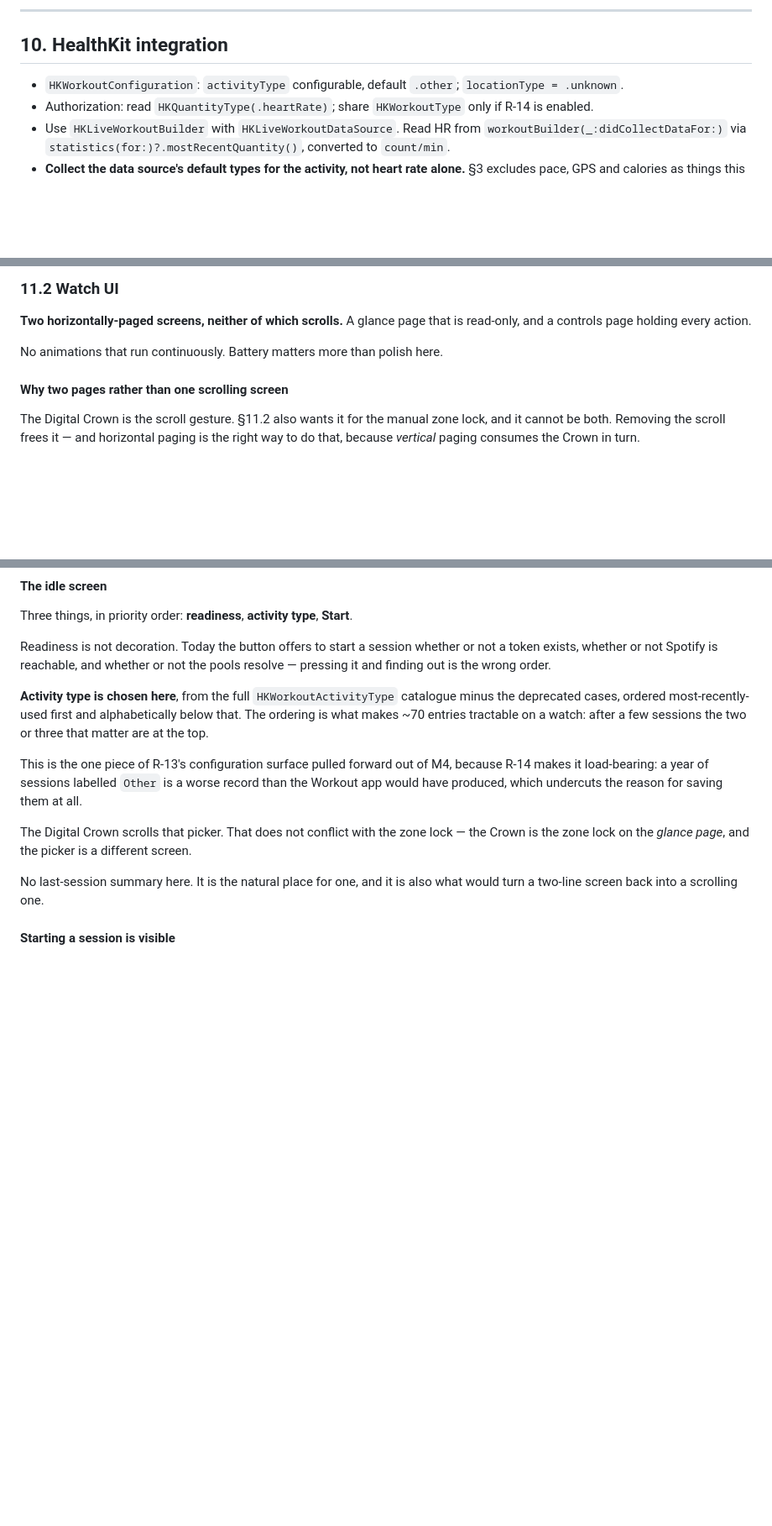
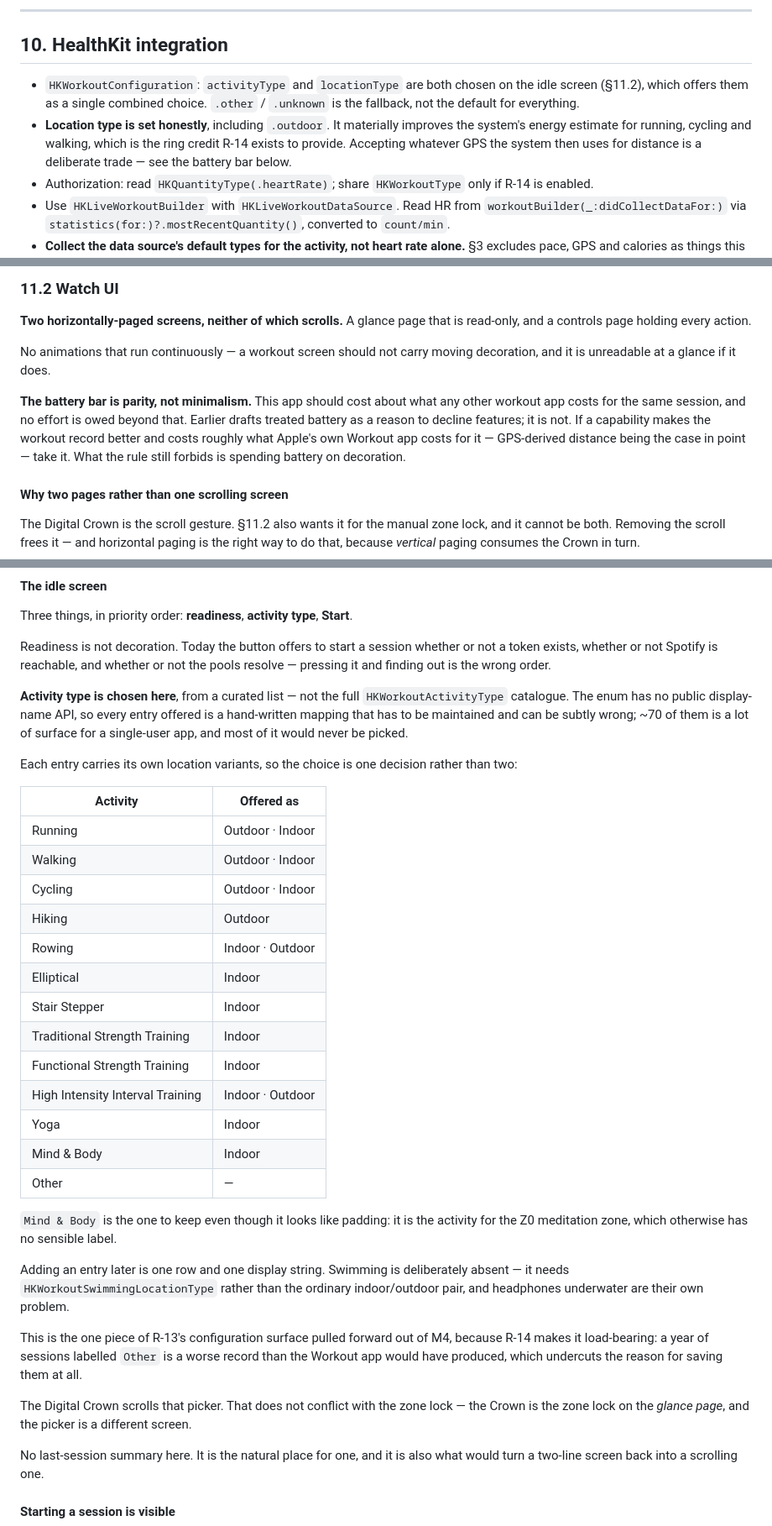
Before and after one commit to lifelike-and-believable/bio-rhythm, a Markdown page: SPEC.md, 3 parts joined by grey strips. Shown at 84% size. Rendered like a GitHub page; blank space fills up the shorter version.

```diff
--- a/SPEC.md
+++ b/SPEC.md
@@ -412,7 +412,8 @@ Spotify does not publish exact limits. Implement a conservative token-bucket in
 
 ## 10. HealthKit integration
 
-- `HKWorkoutConfiguration`: `activityType` configurable, default `.other`; `locationType = .unknown`.
+- `HKWorkoutConfiguration`: `activityType` and `locationType` are both chosen on the idle screen (§11.2), which offers them as a single combined choice. `.other` / `.unknown` is the fallback, not the default for everything.
+- **Location type is set honestly**, including `.outdoor`. It materially improves the system's energy estimate for running, cycling and walking, which is the ring credit R-14 exists to provide. Accepting whatever GPS the system then uses for distance is a deliberate trade — see the battery bar below.
 - Authorization: read `HKQuantityType(.heartRate)`; share `HKWorkoutType` only if R-14 is enabled.
 - Use `HKLiveWorkoutBuilder` with `HKLiveWorkoutDataSource`. Read HR from `workoutBuilder(_:didCollectDataFor:)` via `statistics(for:)?.mostRecentQuantity()`, converted to `count/min`.
 - **Collect the data source's default types for the activity, not heart rate alone.** §3 excludes pace, GPS and calories as things this app *surfaces or reasons about*; it does not ask for a deliberately impoverished workout record. With R-14 enabled the saved session should carry the energy data the watch would otherwise have produced, or the Move ring falls back to an ambient estimate that is worse than the one a workout session affords. The control law still reads nothing but heart rate.
@@ -449,7 +450,9 @@ Spotify does not publish exact limits. Implement a conservative token-bucket in
 
 **Two horizontally-paged screens, neither of which scrolls.** A glance page that is read-only, and a controls page holding every action.
 
-No animations that run continuously. Battery matters more than polish here.
+No animations that run continuously — a workout screen should not carry moving decoration, and it is unreadable at a glance if it does.
+
+**The battery bar is parity, not minimalism.** This app should cost about what any other workout app costs for the same session, and no effort is owed beyond that. Earlier drafts treated battery as a reason to decline features; it is not. If a capability makes the workout record better and costs roughly what Apple's own Workout app costs for it — GPS-derived distance being the case in point — take it. What the rule still forbids is spending battery on decoration.
 
 #### Why two pages rather than one scrolling screen
 
@@ -484,10 +487,37 @@ Readiness is not decoration. Today the button offers to start a session whether
 or not a token exists, whether or not Spotify is reachable, and whether or not
 the pools resolve — pressing it and finding out is the wrong order.
 
-**Activity type is chosen here**, from the full `HKWorkoutActivityType`
-catalogue minus the deprecated cases, ordered most-recently-used first and
-alphabetically below that. The ordering is what makes ~70 entries tractable on
-a watch: after a few sessions the two or three that matter are at the top.
+**Activity type is chosen here**, from a curated list — not the full
+`HKWorkoutActivityType` catalogue. The enum has no public display-name API, so
+every entry offered is a hand-written mapping that has to be maintained and can
+be subtly wrong; ~70 of them is a lot of surface for a single-user app, and
+most of it would never be picked.
+
+Each entry carries its own location variants, so the choice is one decision
+rather than two:
+
+| Activity | Offered as |
+|---|---|
+| Running | Outdoor · Indoor |
+| Walking | Outdoor · Indoor |
+| Cycling | Outdoor · Indoor |
+| Hiking | Outdoor |
+| Rowing | Indoor · Outdoor |
+| Elliptical | Indoor |
+| Stair Stepper | Indoor |
+| Traditional Strength Training | Indoor |
+| Functional Strength Training | Indoor |
+| High Intensity Interval Training | Indoor · Outdoor |
+| Yoga | Indoor |
+| Mind & Body | Indoor |
+| Other | — |
+
+`Mind & Body` is the one to keep even though it looks like padding: it is the
+activity for the Z0 meditation zone, which otherwise has no sensible label.
+
+Adding an entry later is one row and one display string. Swimming is
+deliberately absent — it needs `HKWorkoutSwimmingLocationType` rather than the
+ordinary indoor/outdoor pair, and headphones underwater are their own problem.
 
 This is the one piece of R-13's configuration surface pulled forward out of M4,
 because R-14 makes it load-bearing: a year of sessions labelled `Other` is a
```
Also changed, not shown: docs/verification.md (+30 -18 lines).
